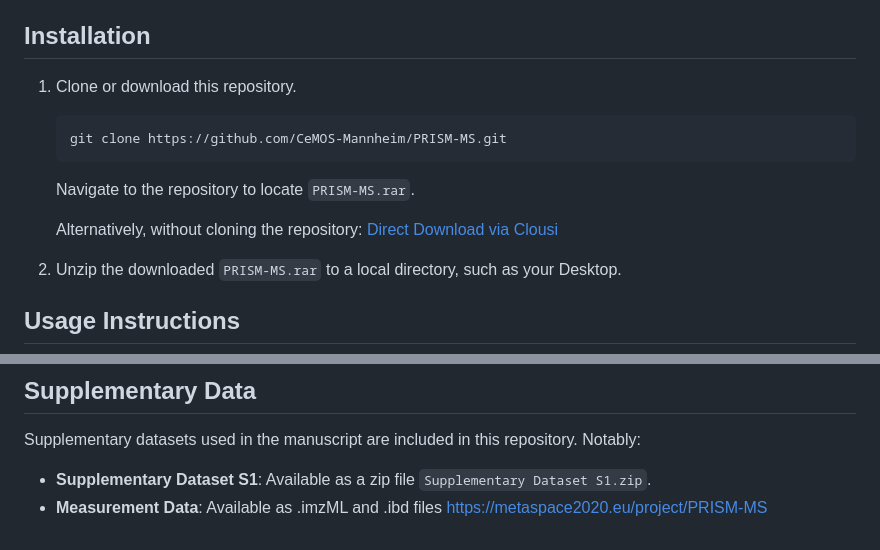
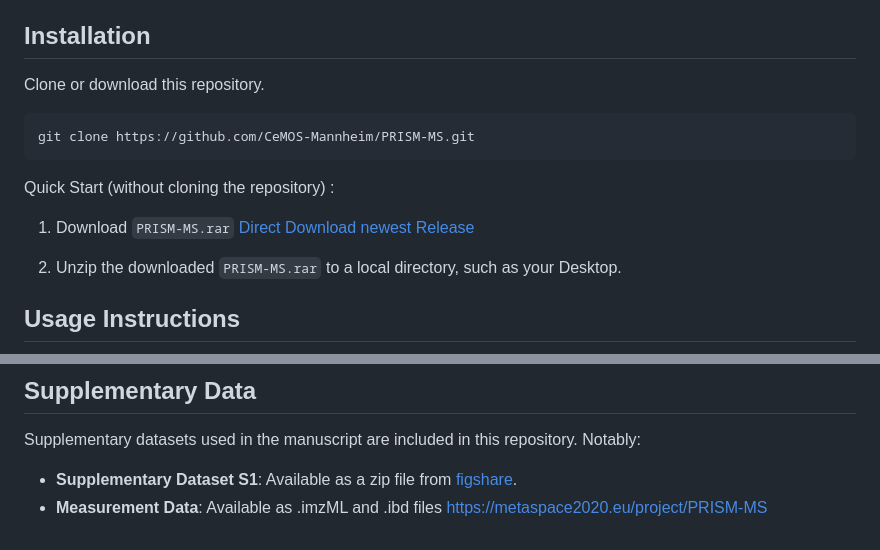
Before and after one commit to CeMOS-Mannheim/PRISM-MS, a Markdown page: README.md, 2 parts joined by grey strips. GitHub-like rendering.

````diff
--- a/README.md
+++ b/README.md
@@ -15,14 +15,13 @@ This repository hosts the PRISM-MS application and related resources for the stu
 PRISM-MS is a Shiny application designed for MALDI imaging analysis workflows. The app simplifies the selection of regions of interest in MALDI datasets and enables guided DeepScan measurements. PRISM-MS is fully self-contained, requiring no additional installation of R or other software.
 
 ## Installation
-1. Clone or download this repository.
+Clone or download this repository.
    ```bash
    git clone https://github.com/CeMOS-Mannheim/PRISM-MS.git
    ```
-   Navigate to the repository to locate `PRISM-MS.rar`.
 
-   Alternatively, without cloning the repository:
-   [Direct Download via Clousi](https://clousi.hs-mannheim.de/index.php/s/6mmEmQmwsS6mf3R)
+Quick Start (without cloning the repository) :
+1. Download `PRISM-MS.rar` [Direct Download newest Release](https://github.com/CeMOS-Mannheim/PRISM-MS/releases/tag/v1.0.0)
 
 
 2.  Unzip the downloaded `PRISM-MS.rar` to a local directory, such as your Desktop.
@@ -66,5 +65,5 @@ PRISM-MS is a Shiny application designed for MALDI imaging analysis workflows. T
 
 ## Supplementary Data
 Supplementary datasets used in the manuscript are included in this repository. Notably:
-- **Supplementary Dataset S1**: Available as a zip file `Supplementary Dataset S1.zip`.
+- **Supplementary Dataset S1**: Available as a zip file from [figshare](https://figshare.com/articles/dataset/Supplementary_Dataset_S1_zip/27951516?file=50940864).
 - **Measurement Data**: Available as .imzML and .ibd files https://metaspace2020.eu/project/PRISM-MS
````
